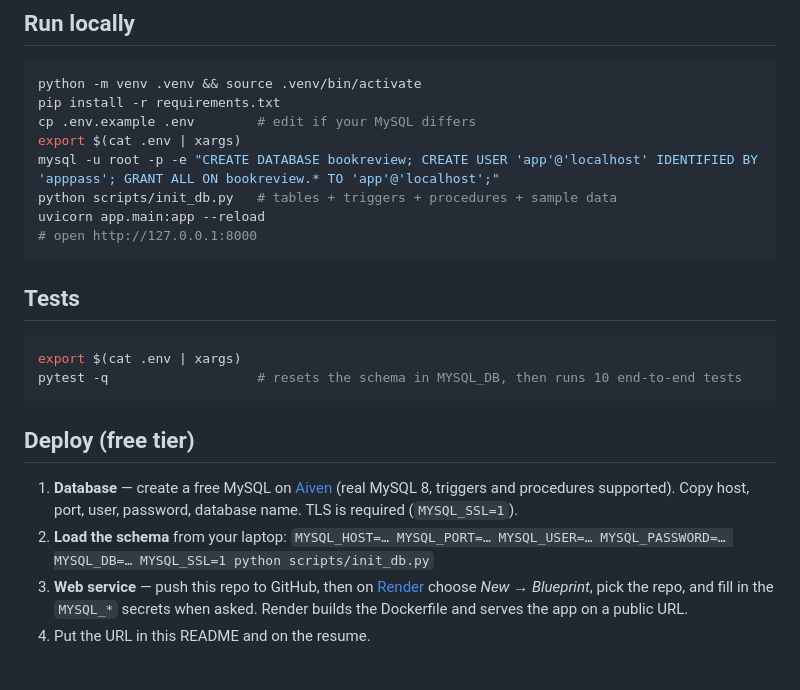
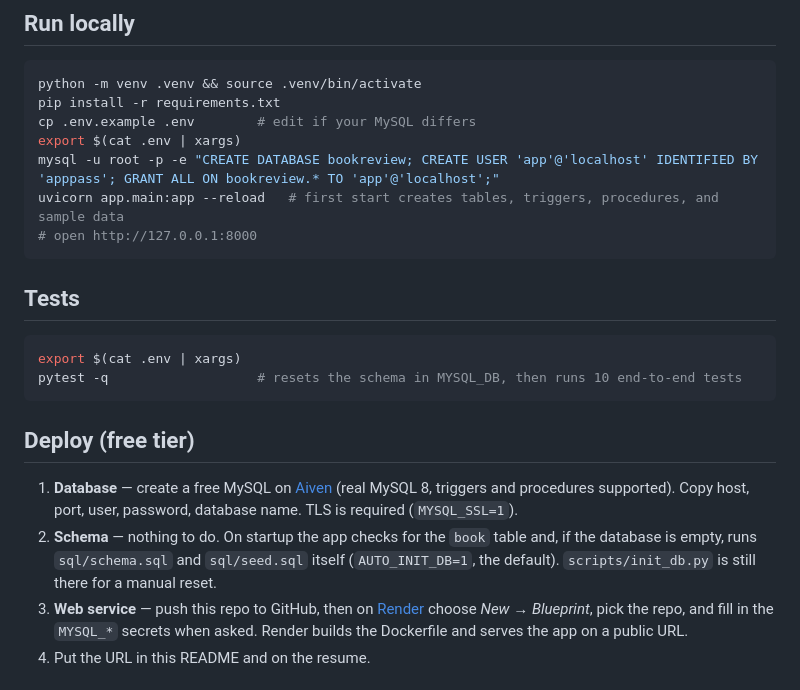
Before and after one commit to sudachen-ai/book-review-api, a Markdown page: README.md, the part around the change. GitHub-like rendering.

Commit message:
README: deploy steps with automatic schema init

````diff
--- a/README.md
+++ b/README.md
@@ -40,8 +40,7 @@ pip install -r requirements.txt
 cp .env.example .env        # edit if your MySQL differs
 export $(cat .env | xargs)
 mysql -u root -p -e "CREATE DATABASE bookreview; CREATE USER 'app'@'localhost' IDENTIFIED BY 'apppass'; GRANT ALL ON bookreview.* TO 'app'@'localhost';"
-python scripts/init_db.py   # tables + triggers + procedures + sample data
-uvicorn app.main:app --reload
+uvicorn app.main:app --reload   # first start creates tables, triggers, procedures, and sample data
 # open http://127.0.0.1:8000
 ```
 
@@ -56,8 +55,9 @@ pytest -q                   # resets the schema in MYSQL_DB, then runs 10 end-to
 
 1. **Database** — create a free MySQL on [Aiven](https://aiven.io) (real MySQL 8, triggers and procedures supported).
    Copy host, port, user, password, database name. TLS is required (`MYSQL_SSL=1`).
-2. **Load the schema** from your laptop:
-   `MYSQL_HOST=… MYSQL_PORT=… MYSQL_USER=… MYSQL_PASSWORD=… MYSQL_DB=… MYSQL_SSL=1 python scripts/init_db.py`
+2. **Schema** — nothing to do. On startup the app checks for the `book` table and, if the
+   database is empty, runs `sql/schema.sql` and `sql/seed.sql` itself (`AUTO_INIT_DB=1`, the default).
+   `scripts/init_db.py` is still there for a manual reset.
 3. **Web service** — push this repo to GitHub, then on [Render](https://render.com)
    choose *New → Blueprint*, pick the repo, and fill in the `MYSQL_*` secrets when asked.
    Render builds the Dockerfile and serves the app on a public URL.
````
